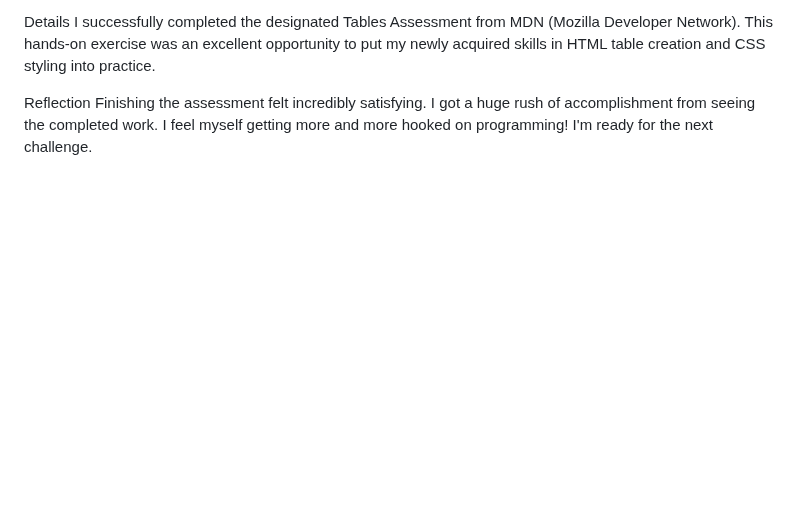
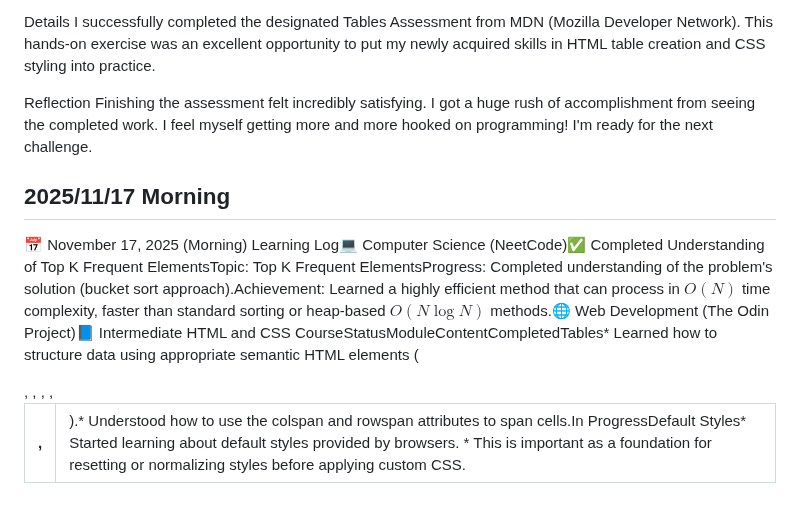
Before and after one commit to LJDJGC/Learning-log, a Markdown page: README.md, the part around the change. Rendered like a GitHub page; blank space fills up the shorter version.

Commit message:
2025/11/17 Morning

```diff
--- a/README.md
+++ b/README.md
@@ -2167,3 +2167,7 @@ I successfully completed the designated Tables Assessment from MDN (Mozilla Deve
 
 Reflection
 Finishing the assessment felt incredibly satisfying. I got a huge rush of accomplishment from seeing the completed work. I feel myself getting more and more hooked on programming! I'm ready for the next challenge.
+
+
+## 2025/11/17 Morning
+📅 November 17, 2025 (Morning) Learning Log💻 Computer Science (NeetCode)✅ Completed Understanding of Top K Frequent ElementsTopic: Top K Frequent ElementsProgress: Completed understanding of the problem's solution (bucket sort approach).Achievement: Learned a highly efficient method that can process in $O(N)$ time complexity, faster than standard sorting or heap-based $O(N \log N)$ methods.🌐 Web Development (The Odin Project)📘 Intermediate HTML and CSS CourseStatusModuleContentCompletedTables* Learned how to structure data using appropriate semantic HTML elements (<table>, <thead>, <tbody>, <tr>, <th>, <td>).* Understood how to use the colspan and rowspan attributes to span cells.In ProgressDefault Styles* Started learning about default styles provided by browsers. * This is important as a foundation for resetting or normalizing styles before applying custom CSS.
```
